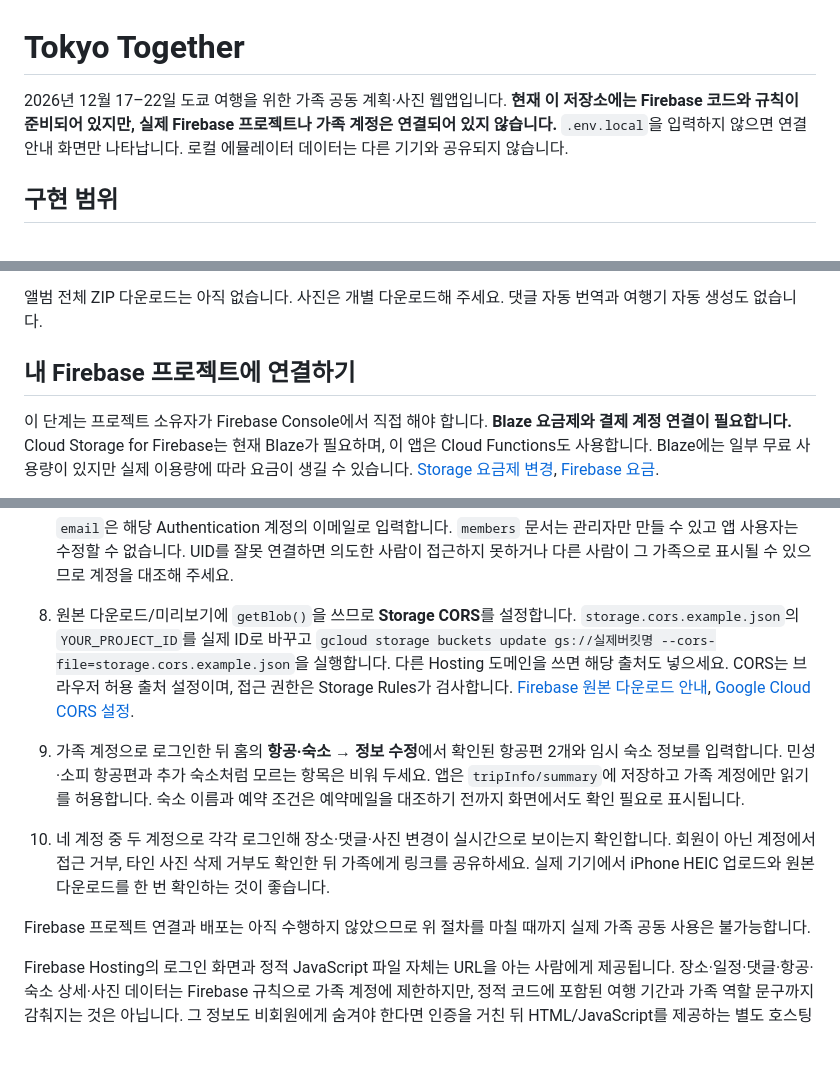
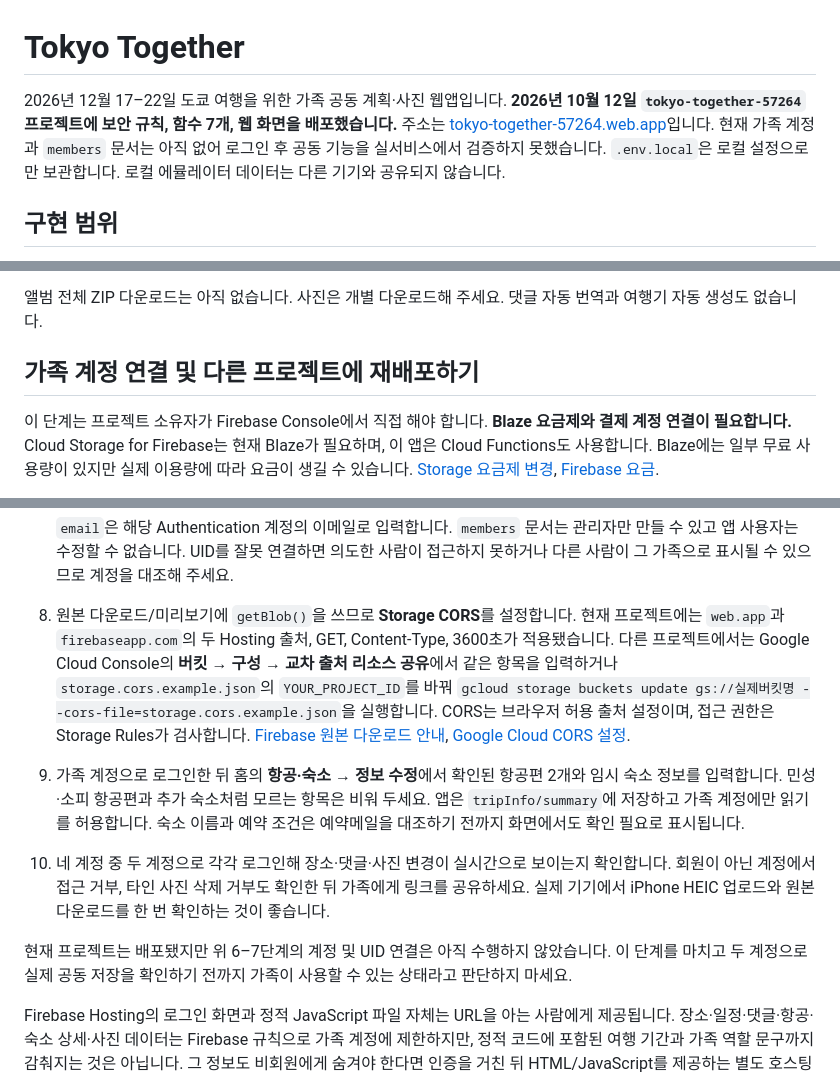
Before and after one commit to jhkim05-star/code, a Markdown page: tokyo-together/README.md, 3 parts joined by grey strips. GitHub-like rendering; blank space fills up the shorter version.

Commit message:
Document Tokyo Together deployment status

```diff
--- a/tokyo-together/README.md
+++ b/tokyo-together/README.md
@@ -1,6 +1,6 @@
 # Tokyo Together
 
-2026년 12월 17–22일 도쿄 여행을 위한 가족 공동 계획·사진 웹앱입니다. **현재 이 저장소에는 Firebase 코드와 규칙이 준비되어 있지만, 실제 Firebase 프로젝트나 가족 계정은 연결되어 있지 않습니다.** `.env.local`을 입력하지 않으면 연결 안내 화면만 나타납니다. 로컬 에뮬레이터 데이터는 다른 기기와 공유되지 않습니다.
+2026년 12월 17–22일 도쿄 여행을 위한 가족 공동 계획·사진 웹앱입니다. **2026년 10월 12일 `tokyo-together-57264` 프로젝트에 보안 규칙, 함수 7개, 웹 화면을 배포했습니다.** 주소는 [tokyo-together-57264.web.app](https://tokyo-together-57264.web.app/)입니다. 현재 가족 계정과 `members` 문서는 아직 없어 로그인 후 공동 기능을 실서비스에서 검증하지 못했습니다. `.env.local`은 로컬 설정으로만 보관합니다. 로컬 에뮬레이터 데이터는 다른 기기와 공유되지 않습니다.
 
 ## 구현 범위
 
@@ -13,7 +13,7 @@
 
 앨범 전체 ZIP 다운로드는 아직 없습니다. 사진은 개별 다운로드해 주세요. 댓글 자동 번역과 여행기 자동 생성도 없습니다.
 
-## 내 Firebase 프로젝트에 연결하기
+## 가족 계정 연결 및 다른 프로젝트에 재배포하기
 
 이 단계는 프로젝트 소유자가 Firebase Console에서 직접 해야 합니다. **Blaze 요금제와 결제 계정 연결이 필요합니다.** Cloud Storage for Firebase는 현재 Blaze가 필요하며, 이 앱은 Cloud Functions도 사용합니다. Blaze에는 일부 무료 사용량이 있지만 실제 이용량에 따라 요금이 생길 수 있습니다. [Storage 요금제 변경](https://firebase.google.com/docs/storage/faqs-storage-changes-announced-sept-2024), [Firebase 요금](https://firebase.google.com/pricing).
 
@@ -33,11 +33,11 @@
    | 소피 | `sophie` | `Sophie` |
 
    `email`은 해당 Authentication 계정의 이메일로 입력합니다. `members` 문서는 관리자만 만들 수 있고 앱 사용자는 수정할 수 없습니다. UID를 잘못 연결하면 의도한 사람이 접근하지 못하거나 다른 사람이 그 가족으로 표시될 수 있으므로 계정을 대조해 주세요.
-8. 원본 다운로드/미리보기에 `getBlob()`을 쓰므로 **Storage CORS**를 설정합니다. `storage.cors.example.json`의 `YOUR_PROJECT_ID`를 실제 ID로 바꾸고 `gcloud storage buckets update gs://실제버킷명 --cors-file=storage.cors.example.json`을 실행합니다. 다른 Hosting 도메인을 쓰면 해당 출처도 넣으세요. CORS는 브라우저 허용 출처 설정이며, 접근 권한은 Storage Rules가 검사합니다. [Firebase 원본 다운로드 안내](https://firebase.google.com/docs/storage/web/download-files), [Google Cloud CORS 설정](https://cloud.google.com/storage/docs/configuring-cors).
+8. 원본 다운로드/미리보기에 `getBlob()`을 쓰므로 **Storage CORS**를 설정합니다. 현재 프로젝트에는 `web.app`과 `firebaseapp.com`의 두 Hosting 출처, GET, Content-Type, 3600초가 적용됐습니다. 다른 프로젝트에서는 Google Cloud Console의 **버킷 → 구성 → 교차 출처 리소스 공유**에서 같은 항목을 입력하거나 `storage.cors.example.json`의 `YOUR_PROJECT_ID`를 바꿔 `gcloud storage buckets update gs://실제버킷명 --cors-file=storage.cors.example.json`을 실행합니다. CORS는 브라우저 허용 출처 설정이며, 접근 권한은 Storage Rules가 검사합니다. [Firebase 원본 다운로드 안내](https://firebase.google.com/docs/storage/web/download-files), [Google Cloud CORS 설정](https://docs.cloud.google.com/storage/docs/using-cors).
 9. 가족 계정으로 로그인한 뒤 홈의 **항공·숙소 → 정보 수정**에서 확인된 항공편 2개와 임시 숙소 정보를 입력합니다. 민성·소피 항공편과 추가 숙소처럼 모르는 항목은 비워 두세요. 앱은 `tripInfo/summary`에 저장하고 가족 계정에만 읽기를 허용합니다. 숙소 이름과 예약 조건은 예약메일을 대조하기 전까지 화면에서도 확인 필요로 표시됩니다.
 10. 네 계정 중 두 계정으로 각각 로그인해 장소·댓글·사진 변경이 실시간으로 보이는지 확인합니다. 회원이 아닌 계정에서 접근 거부, 타인 사진 삭제 거부도 확인한 뒤 가족에게 링크를 공유하세요. 실제 기기에서 iPhone HEIC 업로드와 원본 다운로드를 한 번 확인하는 것이 좋습니다.
 
-Firebase 프로젝트 연결과 배포는 아직 수행하지 않았으므로 위 절차를 마칠 때까지 실제 가족 공동 사용은 불가능합니다.
+현재 프로젝트는 배포됐지만 위 6–7단계의 계정 및 UID 연결은 아직 수행하지 않았습니다. 이 단계를 마치고 두 계정으로 실제 공동 저장을 확인하기 전까지 가족이 사용할 수 있는 상태라고 판단하지 마세요.
 
 Firebase Hosting의 로그인 화면과 정적 JavaScript 파일 자체는 URL을 아는 사람에게 제공됩니다. 장소·일정·댓글·항공·숙소 상세·사진 데이터는 Firebase 규칙으로 가족 계정에 제한하지만, 정적 코드에 포함된 여행 기간과 가족 역할 문구까지 감춰지는 것은 아닙니다. 그 정보도 비회원에게 숨겨야 한다면 인증을 거친 뒤 HTML/JavaScript를 제공하는 별도 호스팅 구성이 필요합니다.
 
```
